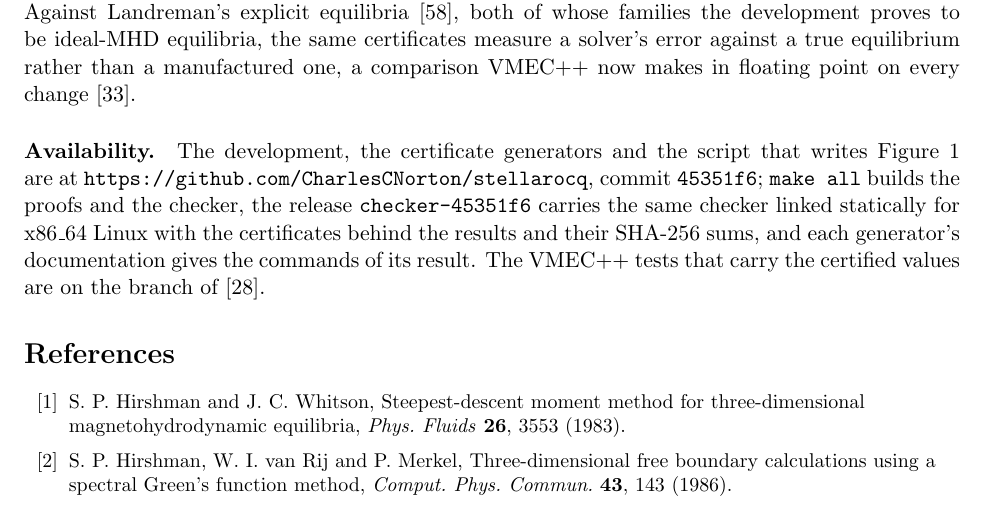
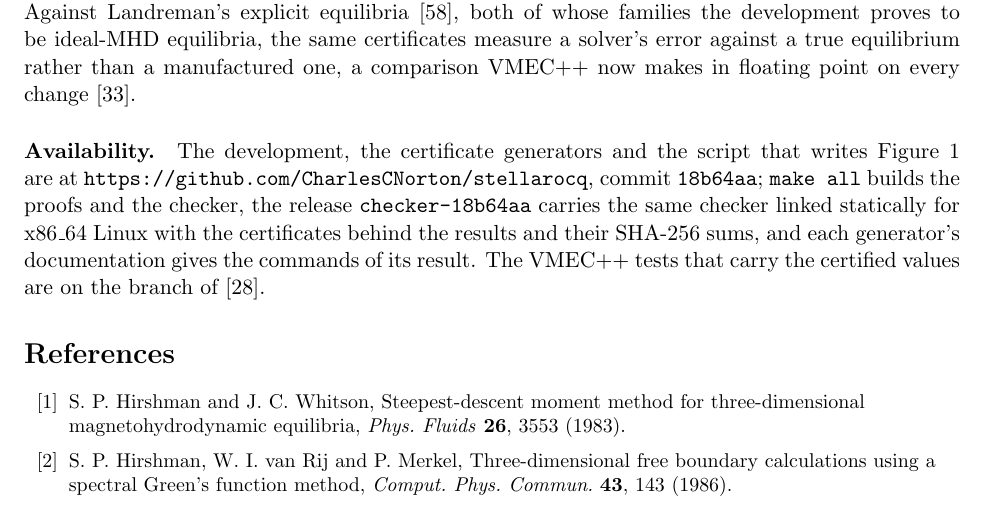
Before and after one commit to CharlesCNorton/stellarocq, a LaTeX paper (paper/stellarocq.tex): part of page 10 of 13, cut so that both start at the same text. Compiled offline with pdfLaTeX.

Commit message:
Pin the paper to 18b64aa and the release checker-18b64aa

```diff
--- a/paper/stellarocq.tex
+++ b/paper/stellarocq.tex
@@ -863,8 +863,8 @@ VMEC++ now makes in floating point on every change~\cite{pr912}.
 \paragraph{Availability.}
 The development, the certificate generators and the script that writes
 Figure~\ref{fig:conv} are at \link{https://github.com/CharlesCNorton/stellarocq},
-commit \code{45351f6}; \code{make all} builds the proofs and the checker, the
-release \code{checker-45351f6} carries the same checker linked statically for
+commit \code{18b64aa}; \code{make all} builds the proofs and the checker, the
+release \code{checker-18b64aa} carries the same checker linked statically for
 x86\_64 Linux with the certificates behind the results and their SHA-256 sums,
 and each generator's documentation gives the commands of its result. The VMEC++ tests that carry the certified values are on the branch
 of~\cite{branch}.
```
Also changed, not shown: paper/stellarocq.pdf.
